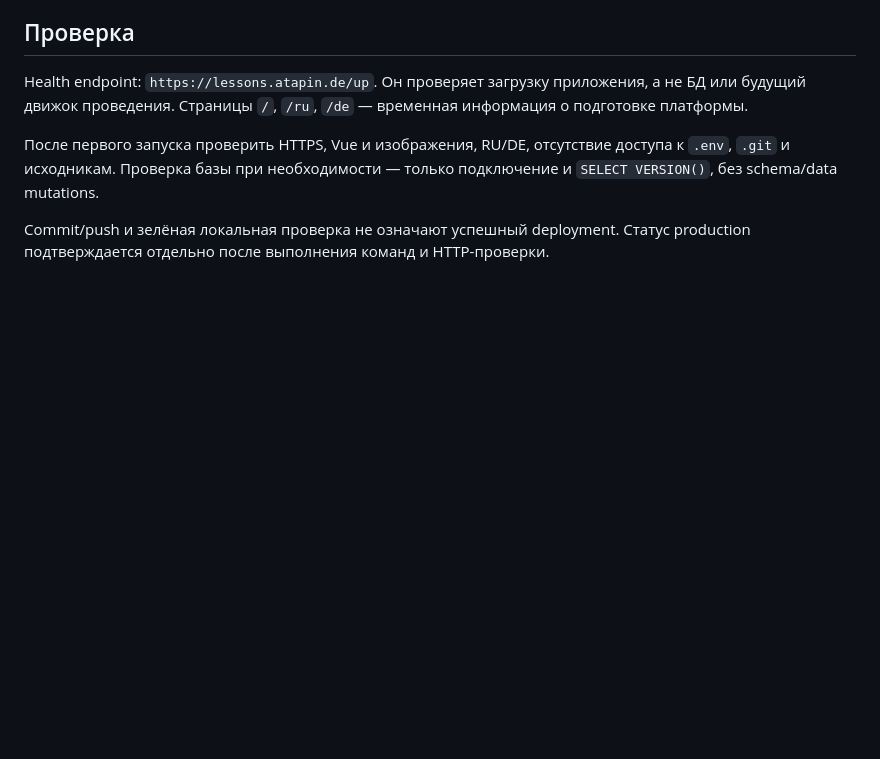
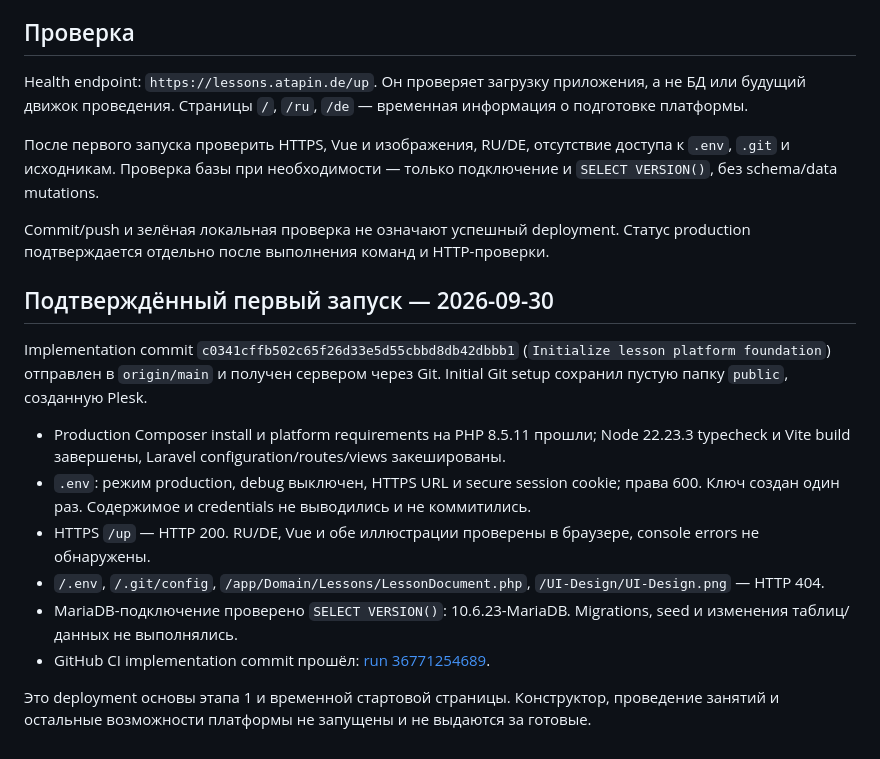
Before and after one commit to VAtapin/lessons, a Markdown page: docs/DEPLOYMENT.md, the part around the change. GitHub-like rendering; blank space fills up the shorter version.

Commit message:
Record verified Plesk foundation deployment

```diff
--- a/docs/DEPLOYMENT.md
+++ b/docs/DEPLOYMENT.md
@@ -57,3 +57,16 @@ Health endpoint: `https://lessons.atapin.de/up`. Он проверяет заг
 После первого запуска проверить HTTPS, Vue и изображения, RU/DE, отсутствие доступа к `.env`, `.git` и исходникам. Проверка базы при необходимости — только подключение и `SELECT VERSION()`, без schema/data mutations.
 
 Commit/push и зелёная локальная проверка не означают успешный deployment. Статус production подтверждается отдельно после выполнения команд и HTTP-проверки.
+
+## Подтверждённый первый запуск — 2026-09-30
+
+Implementation commit `c0341cffb502c65f26d33e5d55cbbd8db42dbbb1` (`Initialize lesson platform foundation`) отправлен в `origin/main` и получен сервером через Git. Initial Git setup сохранил пустую папку `public`, созданную Plesk.
+
+- Production Composer install и platform requirements на PHP 8.5.11 прошли; Node 22.23.3 typecheck и Vite build завершены, Laravel configuration/routes/views закешированы.
+- `.env`: режим production, debug выключен, HTTPS URL и secure session cookie; права 600. Ключ создан один раз. Содержимое и credentials не выводились и не коммитились.
+- HTTPS `/up` — HTTP 200. RU/DE, Vue и обе иллюстрации проверены в браузере, console errors не обнаружены.
+- `/.env`, `/.git/config`, `/app/Domain/Lessons/LessonDocument.php`, `/UI-Design/UI-Design.png` — HTTP 404.
+- MariaDB-подключение проверено `SELECT VERSION()`: 10.6.23-MariaDB. Migrations, seed и изменения таблиц/данных не выполнялись.
+- GitHub CI implementation commit прошёл: [run 36771254689](https://github.com/VAtapin/lessons/actions/runs/36771254689).
+
+Это deployment основы этапа 1 и временной стартовой страницы. Конструктор, проведение занятий и остальные возможности платформы не запущены и не выдаются за готовые.
```
Also changed, not shown: PROJECT_STATUS.md (+9 -4 lines).
